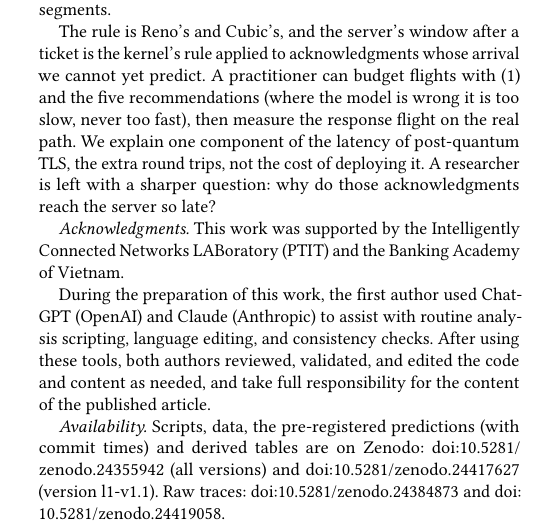
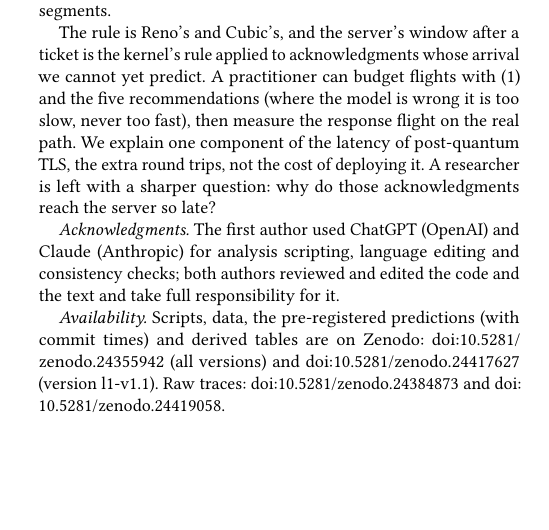
Before and after one commit to tronghieudinh/PQC-TCP-window-ticket, a LaTeX paper (paper2_short/CCR_v3/main.tex): part of one column of page 6 of 7, cut so that both start at the same text, the shorter picture padded with empty space. Compiled offline with pdfLaTeX.

Commit message:
L1: Acknowledgments shortened; paper rebuilt (reproduce_l1.sh OK)

```diff
--- a/paper2_short/CCR_v3/main.tex
+++ b/paper2_short/CCR_v3/main.tex
@@ -217,8 +217,7 @@ A few bytes can decide a round trip. With an initial window of ten, five ClientH
 
 The rule is Reno's and Cubic's, and the server's window after a ticket is the kernel's rule applied to acknowledgments whose arrival we cannot yet predict. A practitioner can budget flights with (1) and the five recommendations (where the model is wrong it is too slow, never too fast), then measure the response flight on the real path. We explain one component of the latency of post-quantum TLS, the extra round trips, not the cost of deploying it. A researcher is left with a sharper question: why do those acknowledgments reach the server so late?
 
-\emph{Acknowledgments.} This work was supported by the Intelligently Connected Networks LABoratory (PTIT) and the Banking Academy of Vietnam.
-\par During the preparation of this work, the first author used ChatGPT (OpenAI) and Claude (Anthropic) to assist with routine analysis scripting, language editing, and consistency checks. After using these tools, both authors reviewed, validated, and edited the code and content as needed, and take full responsibility for the content of the published article.
+\emph{Acknowledgments.} The first author used ChatGPT (OpenAI) and Claude (Anthropic) for analysis scripting, language editing and consistency checks; both authors reviewed and edited the code and the text and take full responsibility for it.
 \par\emph{Availability.} Scripts, data, the pre-registered predictions (with commit times) and derived tables are on Zenodo: doi:\allowbreak10.5281/\allowbreak zenodo.\allowbreak24355942 (all versions) and doi:\allowbreak10.5281/\allowbreak zenodo.\allowbreak24417627 (version l1-v1.1). Raw traces: doi:\allowbreak10.5281/\allowbreak zenodo.\allowbreak24384873 and doi:\allowbreak10.5281/\allowbreak zenodo.\allowbreak24419058.
 
 \bibliographystyle{ACM-Reference-Format}
```
Also changed, not shown: paper2_short/CCR_v3/main.pdf, paper2_short/CCR_v3/supplement_ack.pdf.
